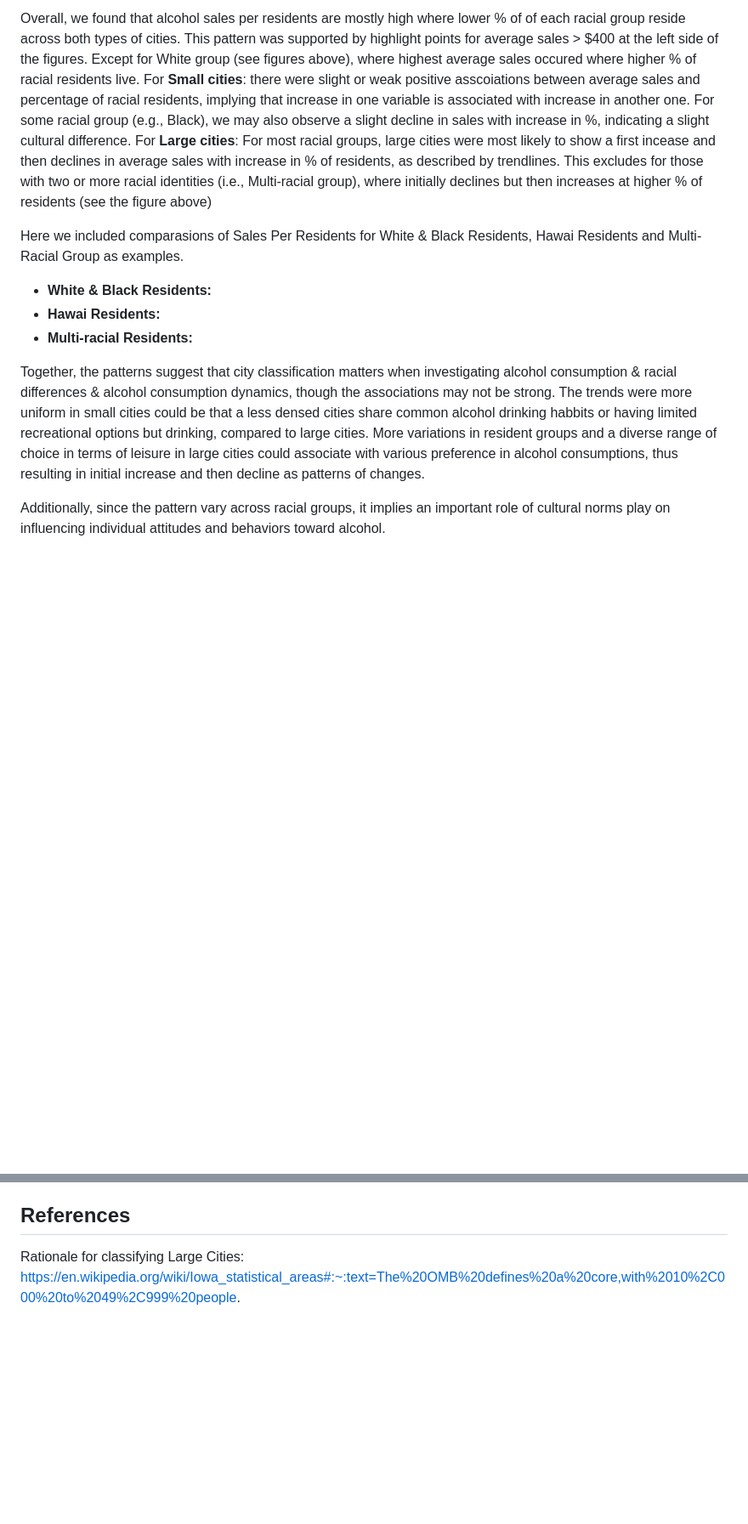
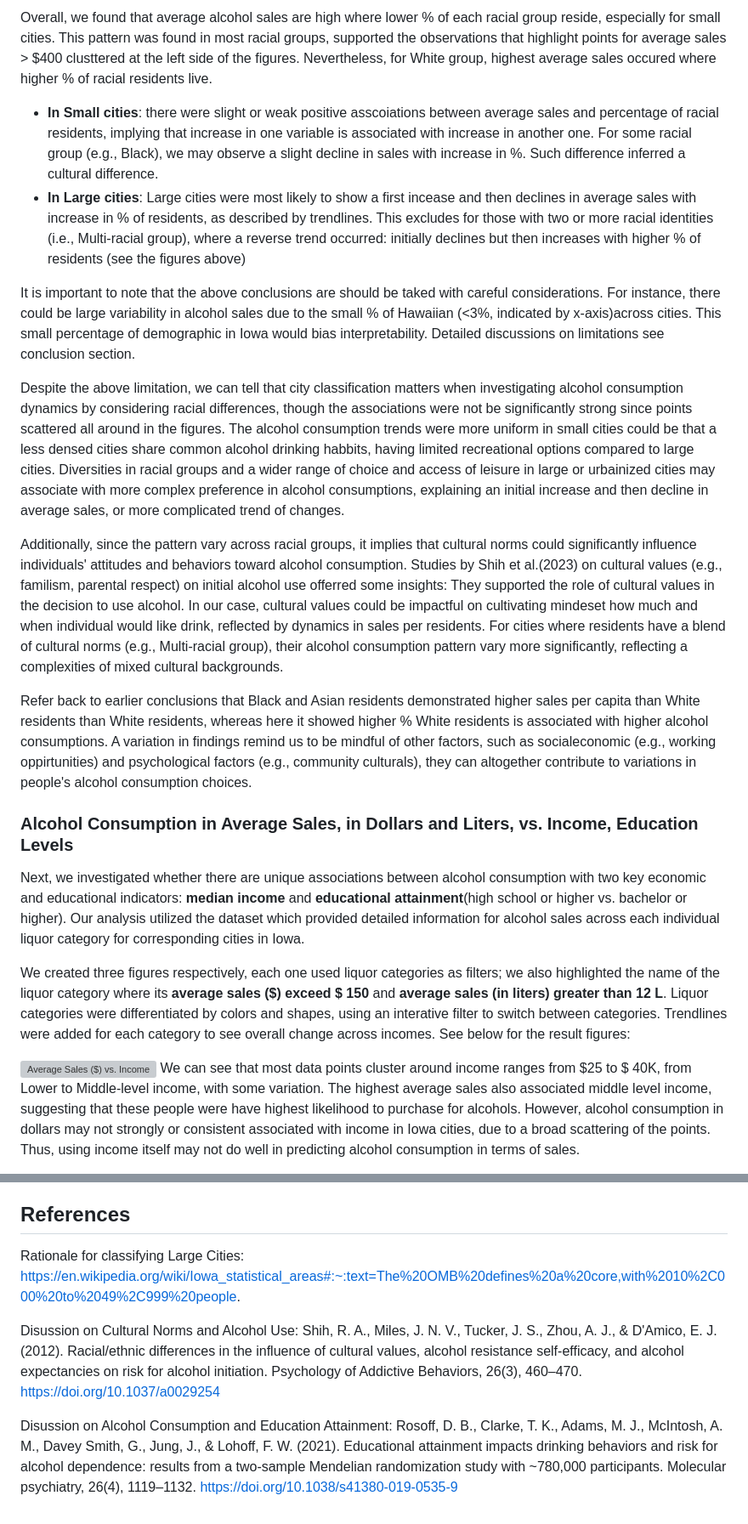
Before and after one commit to zhaoama/ADAN7900, a Markdown page: README.md, 2 parts joined by grey strips. Shown: that part at 85% size. Rendered like a GitHub page; blank space fills up the shorter version; grey boxes are pictures that could not be loaded.

```diff
--- a/README.md
+++ b/README.md
@@ -144,14 +146,23 @@ We added an interative filter to switch between "Large" vs "Small" cities. Polyn
 
-Overall, we found that alcohol sales per residents are mostly high where lower % of of each racial group reside across both types of cities. This pattern was supported by highlight points for average sales > $400 at the left side of the figures. Except for White group (see figures above), where highest average sales occured where higher % of racial residents live.
-For **Small cities**: there were slight or weak positive asscoiations between average sales and percentage of racial residents, implying that increase in one variable is associated with increase in another one. For some racial group (e.g., Black), we may also observe a slight decline in sales with increase in %, indicating a slight cultural difference.
-For **Large cities**: For most racial groups, large cities were most likely to show a first incease and then declines in average sales with increase in % of residents, as described by trendlines. This excludes for those with two or more racial identities (i.e., Multi-racial group), where initially declines but then increases at higher % of residents (see the figure above)
+Overall, we found that average alcohol sales are high where lower % of each racial group reside, especially for small cities. This pattern was found in most racial groups, supported the observations that highlight points for average sales > $400 clusttered at the left side of the figures. Nevertheless, for White group, highest average sales occured where higher % of racial residents live.
 
-Here we included comparasions of Sales Per Residents for White & Black Residents, Hawai Residents and Multi-Racial Group as examples.
-- **White & Black Residents:**
-- **Hawai Residents:**
-- **Multi-racial Residents:**
+- **In Small cities**: there were slight or weak positive asscoiations between average sales and percentage of racial residents, implying that increase in one variable is associated with increase in another one. For some racial group (e.g., Black), we may observe a slight decline in sales with increase in %. Such difference inferred a cultural difference.
+- **In Large cities**: Large cities were most likely to show a first incease and then declines in average sales with increase in % of residents, as described by trendlines. This excludes for those with two or more racial identities (i.e., Multi-racial group), where a reverse trend occurred: initially declines but then increases with higher % of residents (see the figures above)
 
-Together, the patterns suggest that city classification matters when investigating alcohol consumption & racial differences & alcohol consumption dynamics, though the associations may not be strong. The trends were more uniform in small cities could be that a less densed cities share common alcohol drinking habbits or having limited recreational options but drinking, compared to large cities.
-More variations in resident groups and a diverse range of choice in terms of leisure in large cities could associate with various preference in alcohol consumptions, thus resulting in initial increase and then decline as patterns of changes.
+It is important to note that the above conclusions are should be taked with careful considerations. For instance, there could be large variability in alcohol sales due to the small % of Hawaiian (<3%, indicated by x-axis)across cities. This small percentage of demographic in Iowa would bias interpretability. Detailed discussions on limitations see conclusion section.
 
-Additionally, since the pattern vary across racial groups, it implies an important role of cultural norms play on influencing individual attitudes and behaviors toward alcohol.
+Despite the above limitation, we can tell that city classification matters when investigating alcohol consumption dynamics by considering racial differences, though the associations were not be significantly strong since points scattered all around in the figures. The alcohol consumption trends were more uniform in small cities could be that a less densed cities share common alcohol drinking habbits, having limited recreational options compared to large cities. Diversities in racial groups and a wider range of choice and access of leisure in large or urbainized cities may associate with more complex preference in alcohol consumptions, explaining an initial increase and then decline in average sales, or more complicated trend of changes.
+
+Additionally, since the pattern vary across racial groups, it implies that cultural norms could significantly influence individuals' attitudes and behaviors toward alcohol consumption. Studies by Shih et al.(2023) on cultural values (e.g., familism, parental respect) on initial alcohol use offerred some insights: They supported the role of cultural values in the decision to use alcohol. In our case, cultural values could be impactful on cultivating mindeset how much and when individual would like drink, reflected by dynamics in sales per residents. For cities where residents have a blend of cultural norms (e.g., Multi-racial group), their alcohol consumption pattern vary more significantly, reflecting a complexities of mixed cultural backgrounds.
+
+Refer back to earlier conclusions that Black and Asian residents demonstrated higher sales per capita than White residents than White residents, whereas here it showed higher % White residents is associated with higher alcohol consumptions. A variation in findings remind us to be mindful of other factors, such as socialeconomic (e.g., working oppirtunities) and psychological factors (e.g., community culturals), they can altogether contribute to variations in people's alcohol consumption choices.
+
+###  Alcohol Consumption in Average Sales, in Dollars and Liters, vs. Income, Education Levels
+Next, we investigated whether there are unique associations between alcohol consumption with two key economic and educational indicators: **median income** and **educational attainment**(high school or higher vs. bachelor or higher). Our analysis utilized the dataset which provided detailed information for alcohol sales across each individual liquor category for corresponding cities in Iowa.
+
+We created three figures respectively, each one used liquor categories as filters; we also highlighted the name of the liquor category where its ****average sales ($)** exceed $ 150** and ****average sales (in liters)** greater than 12 L**. Liquor categories were differentiated by colors and shapes, using an interative filter to switch between categories. Trendlines were added for each category to see overall change across incomes. See below for the result figures:
+
+![Average Sales ($) vs. Income](images/Sales_vs_Income.png)
+We can see that most data points cluster around income ranges from $25 to $ 40K, from Lower to Middle-level income, with some variation. The highest average sales also associated middle level income, suggesting that these people were have highest likelihood to purchase for alcohols.
+However, alcohol consumption in dollars may not strongly or consistent associated with income in Iowa cities, due to a broad scattering of the points. Thus, using income itself may not do well in predicting alcohol consumption in terms of sales.
+
@@ -169,4 +188,11 @@ Iowa policymakers should consider introducing a graduated alcohol tax policy and
 Implementing these policies has multiple positive influences. First, it can reduce excessive consumption and increase public awareness of the risks of drinking. At the same time, this can reduce alcohol-related medical and social costs in the long term, and promote market diversification and community equity. However, it is also necessary to pay attention to potential risks, including the financial burden on low-income families, the possible increase in illegal alcohol purchases, besides, this policy may also receive liquor industry resistance. Therefore, developing data-driven policies, combined with sensible tax adjustments and targeted public health interventions, could effectively improve alcohol consumption patterns in Iowa while balancing economic and social equity.
 
 ## **References**
-Rationale for classifying Large Cities: https://en.wikipedia.org/wiki/Iowa_statistical_areas#:~:text=The%20OMB%20defines%20a%20core,with%2010%2C000%20to%2049%2C999%20people.
+Rationale for classifying Large Cities:
+https://en.wikipedia.org/wiki/Iowa_statistical_areas#:~:text=The%20OMB%20defines%20a%20core,with%2010%2C000%20to%2049%2C999%20people.
+
+Disussion on Cultural Norms and Alcohol Use:
+Shih, R. A., Miles, J. N. V., Tucker, J. S., Zhou, A. J., & D'Amico, E. J. (2012). Racial/ethnic differences in the influence of cultural values, alcohol resistance self-efficacy, and alcohol expectancies on risk for alcohol initiation. Psychology of Addictive Behaviors, 26(3), 460–470. https://doi.org/10.1037/a0029254
+
+Disussion on Alcohol Consumption and Education Attainment:
+Rosoff, D. B., Clarke, T. K., Adams, M. J., McIntosh, A. M., Davey Smith, G., Jung, J., & Lohoff, F. W. (2021). Educational attainment impacts drinking behaviors and risk for alcohol dependence: results from a two-sample Mendelian randomization study with ~780,000 participants. Molecular psychiatry, 26(4), 1119–1132. https://doi.org/10.1038/s41380-019-0535-9
```
Also changed, not shown: other parts of README.md (+16 -6 lines).
